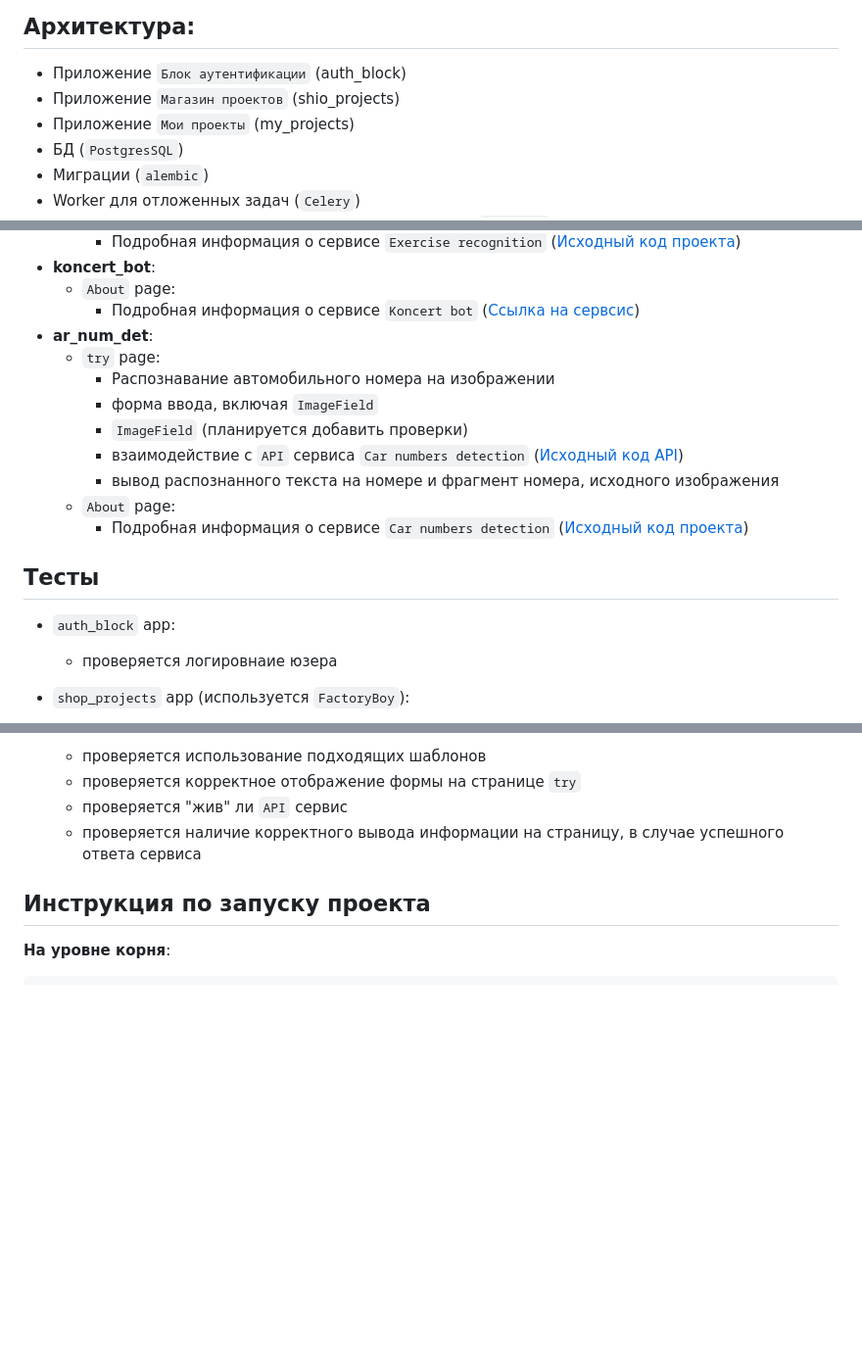
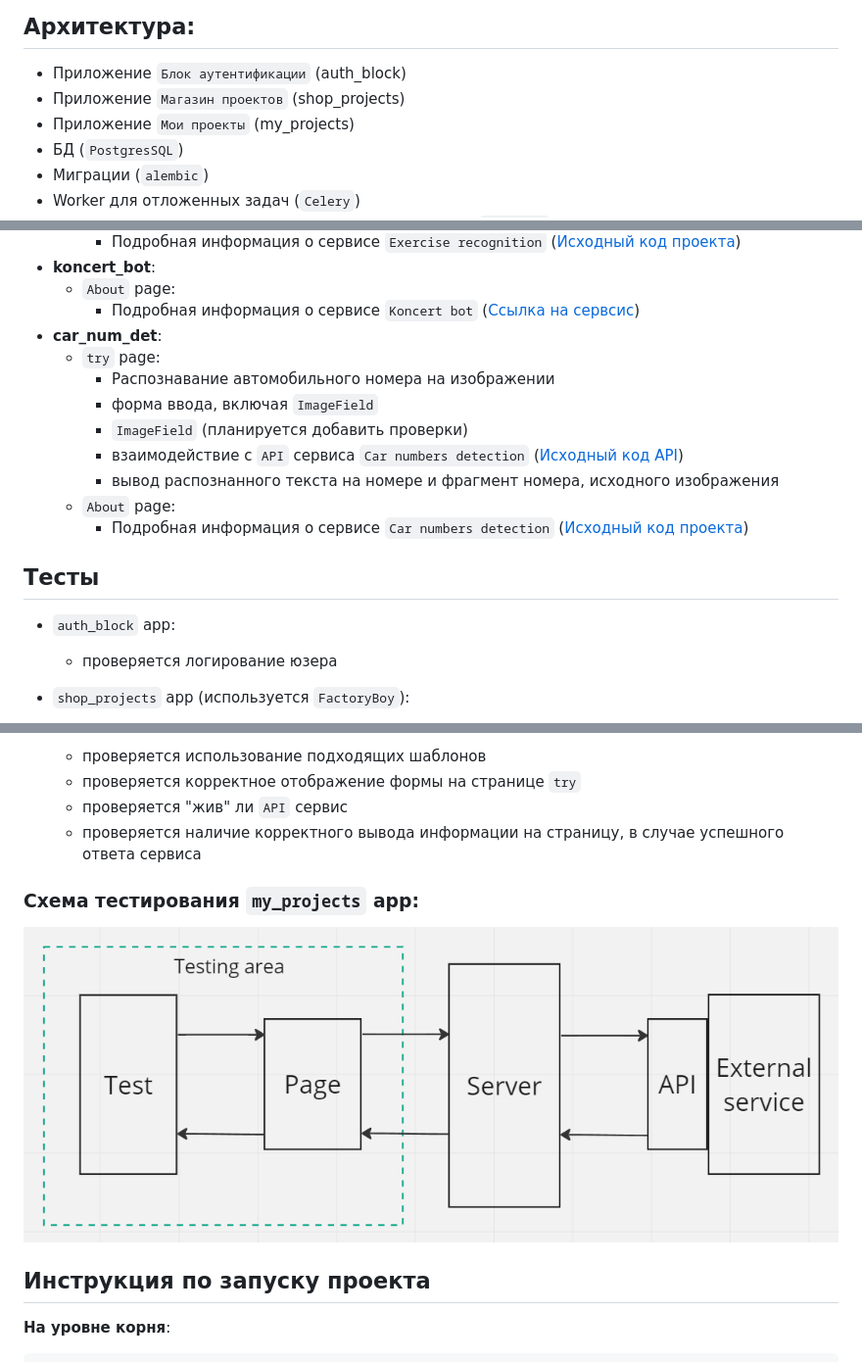
Before and after one commit to VladislavSoren/ProfessionalPlatform, a Markdown page: README.md, 3 parts joined by grey strips. Shown: that part at 98% size. Drawn GitHub-style; pictures changed too: README_static/testing scheme.png (added); blank space fills up the shorter version.

Commit message:
README.md: fixed

```diff
--- a/README.md
+++ b/README.md
@@ -5,7 +5,7 @@
 
 ## Архитектура:
 - Приложение `Блок аутентификации` (auth_block)
-- Приложение `Магазин проектов` (shio_projects)
+- Приложение `Магазин проектов` (shop_projects)
 - Приложение `Мои проекты` (my_projects)
 - БД (`PostgresSQL`)
 - Миграции (`alembic`)
@@ -107,7 +107,7 @@
 - **koncert_bot**:
   - `About` page:
     - Подробная информация о сервисе `Koncert bot` ([Ссылка на сервсис](https://t.me/koncert_calendar_bot))
-- **ar_num_det**:
+- **car_num_det**:
   - `try` page:
     - Распознавание автомобильного номера на изображении
     - форма ввода, включая `ImageField`
@@ -121,7 +121,7 @@
 
 ## Тесты
 - `auth_block` app:
-  - проверяется логировнаие юзера
+  - проверяется логирование юзера
 
 - `shop_projects` app (используется `FactoryBoy`):
   - проверяется занесение объектов моделей в БД
@@ -136,7 +136,8 @@
   - проверяется корректное отображение формы на странице `try`
   - проверяется "жив" ли `API` сервис
   - проверяется наличие корректного вывода информации на страницу, в случае успешного ответа сервиса
-
+### Схема тестирования `my_projects` app:
+![testing scheme.png](README_static%2Ftesting%20scheme.png)
 
 
 
```
Also changed, not shown: other parts of README.md (+1 -1 lines), README_static/db_schema.png (renamed from db_schema.png).
